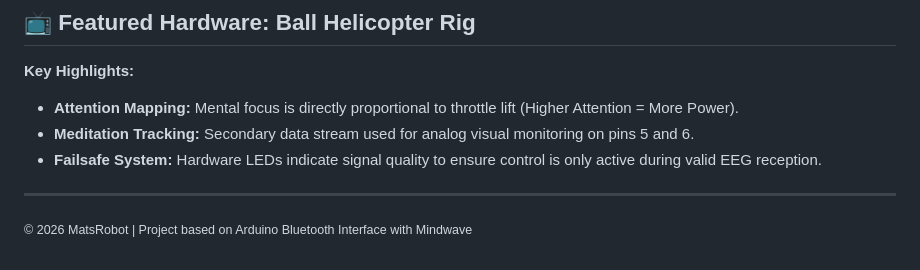
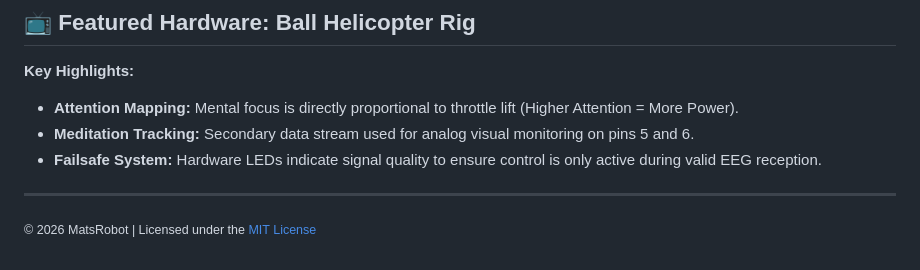
Before and after one commit to MatsRobot/Mind-Control-Ball-Helicopter, a Markdown page: README.md, the part around the change. Rendered like a GitHub page.

Commit message:
Update copyright notice and license link in README

```diff
--- a/README.md
+++ b/README.md
@@ -91,6 +91,7 @@ The project utilizes three primary communication layers:
 - **Meditation Tracking:** Secondary data stream used for analog visual monitoring on pins 5 and 6.
 - **Failsafe System:** Hardware LEDs indicate signal quality to ensure control is only active during valid EEG reception.
 
+
 ---
 
-<small>© 2026 MatsRobot | Project based on Arduino Bluetooth Interface with Mindwave</small>
+<small>© 2026 MatsRobot | Licensed under the [MIT License](https://github.com/MatsRobot/matsrobot.github.io/blob/main/LICENSE)</small>
```
